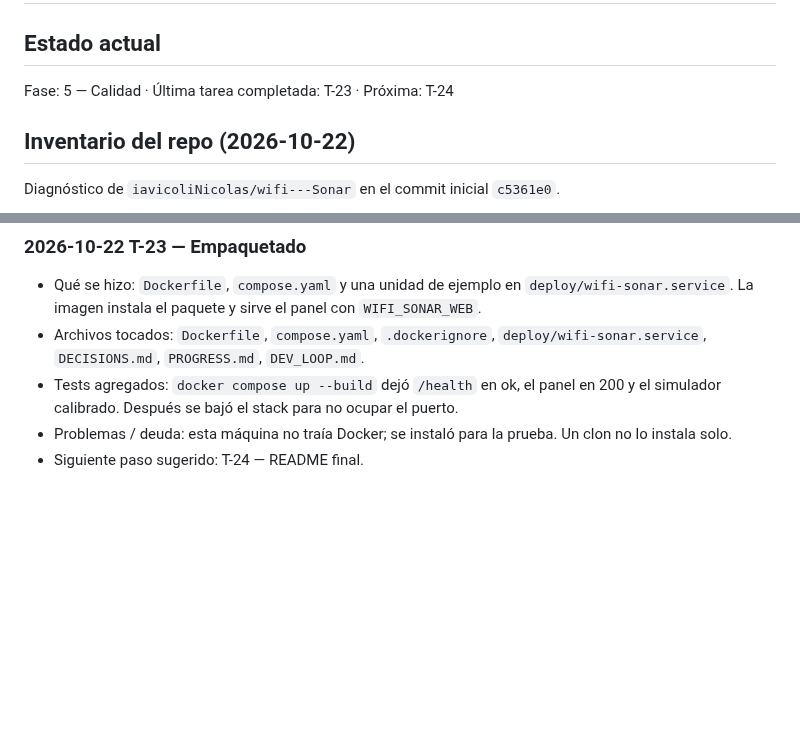
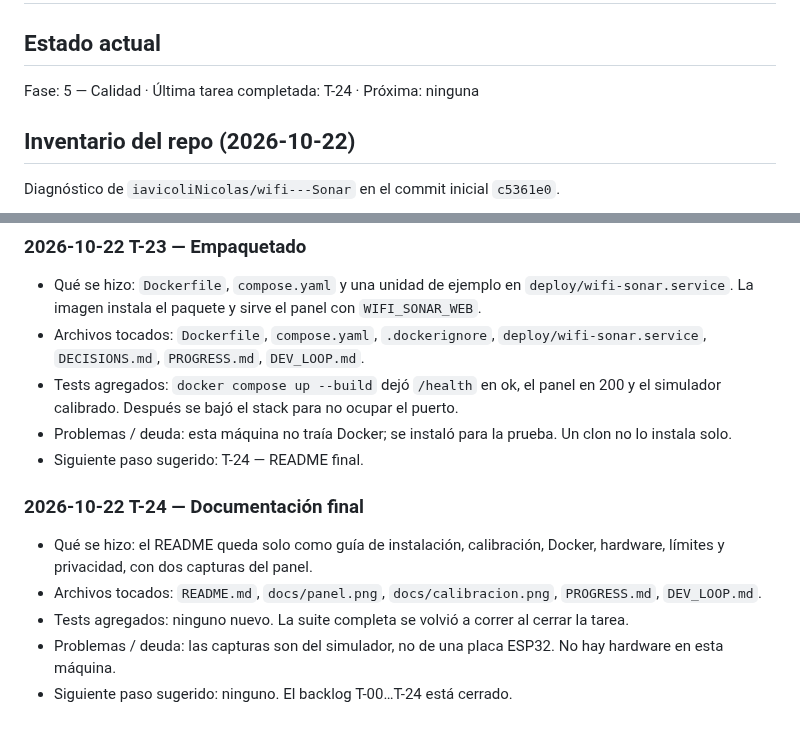
Before and after one commit to iavicoliNicolas/wifi---Sonar, a Markdown page: PROGRESS.md, 2 parts joined by grey strips. GitHub-like rendering; blank space fills up the shorter version.

```diff
--- a/PROGRESS.md
+++ b/PROGRESS.md
@@ -1,7 +1,7 @@
 # PROGRESS
 
 ## Estado actual
-Fase: 5 — Calidad · Última tarea completada: T-23 · Próxima: T-24
+Fase: 5 — Calidad · Última tarea completada: T-24 · Próxima: ninguna
 
 ## Inventario del repo (2026-10-22)
 
@@ -205,3 +205,10 @@ El repo es greenfield. Se aplica el backlog tal cual, con las responsabilidades
 - Tests agregados: `docker compose up --build` dejó `/health` en ok, el panel en 200 y el simulador calibrado. Después se bajó el stack para no ocupar el puerto.
 - Problemas / deuda: esta máquina no traía Docker; se instaló para la prueba. Un clon no lo instala solo.
 - Siguiente paso sugerido: T-24 — README final.
+
+### 2026-10-22 T-24 — Documentación final
+- Qué se hizo: el README queda solo como guía de instalación, calibración, Docker, hardware, límites y privacidad, con dos capturas del panel.
+- Archivos tocados: `README.md`, `docs/panel.png`, `docs/calibracion.png`, `PROGRESS.md`, `DEV_LOOP.md`.
+- Tests agregados: ninguno nuevo. La suite completa se volvió a correr al cerrar la tarea.
+- Problemas / deuda: las capturas son del simulador, no de una placa ESP32. No hay hardware en esta máquina.
+- Siguiente paso sugerido: ninguno. El backlog T-00…T-24 está cerrado.
```
Also changed, not shown: DEV_LOOP.md (+1 -1 lines), README.md (+65 -9 lines), docs/calibracion.png (added), docs/panel.png (added).
